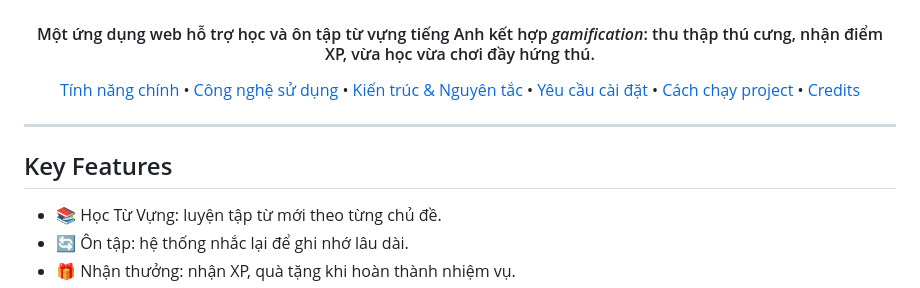
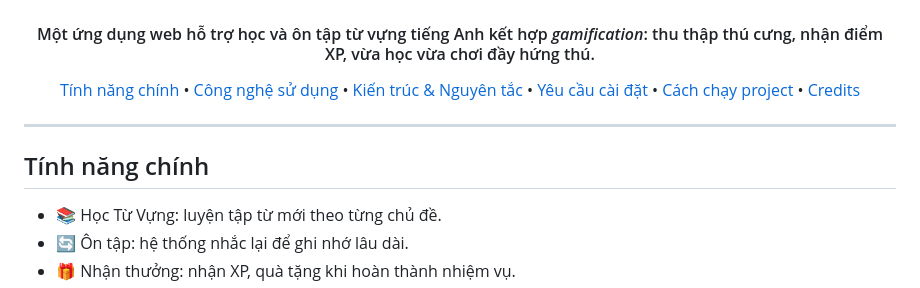
Before and after one commit to trvannhanh/wordsoul-project, a Markdown page: README.md, the part around one of its changes. Drawn GitHub-style.

```diff
--- a/README.md
+++ b/README.md
@@ -22,7 +22,7 @@
 
 ---
 
-## Key Features
+## Tính năng chính
 
 - 📚 Học Từ Vựng: luyện tập từ mới theo từng chủ đề.
 - 🔄 Ôn tập: hệ thống nhắc lại để ghi nhớ lâu dài.
```
Also changed, not shown: other parts of README.md (+1 -1 lines).
